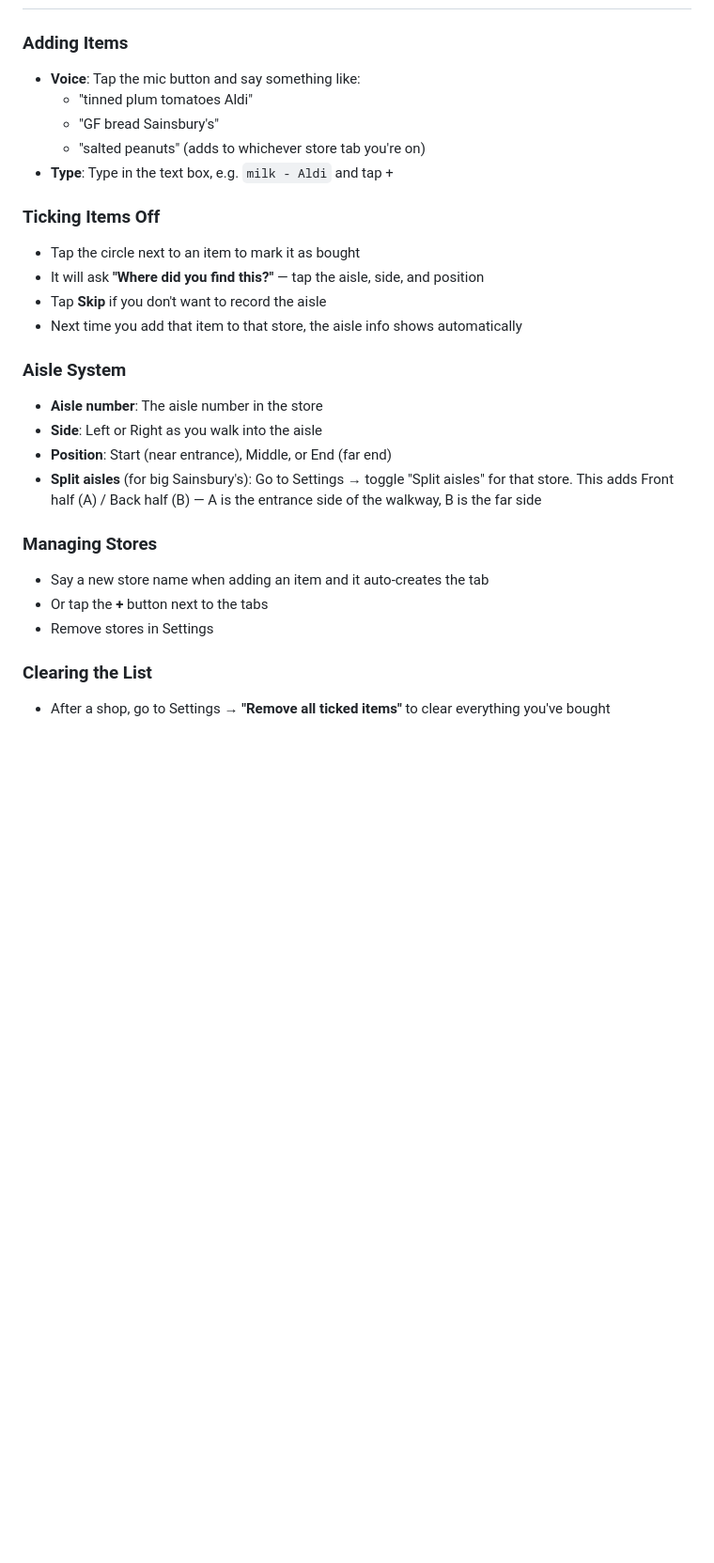
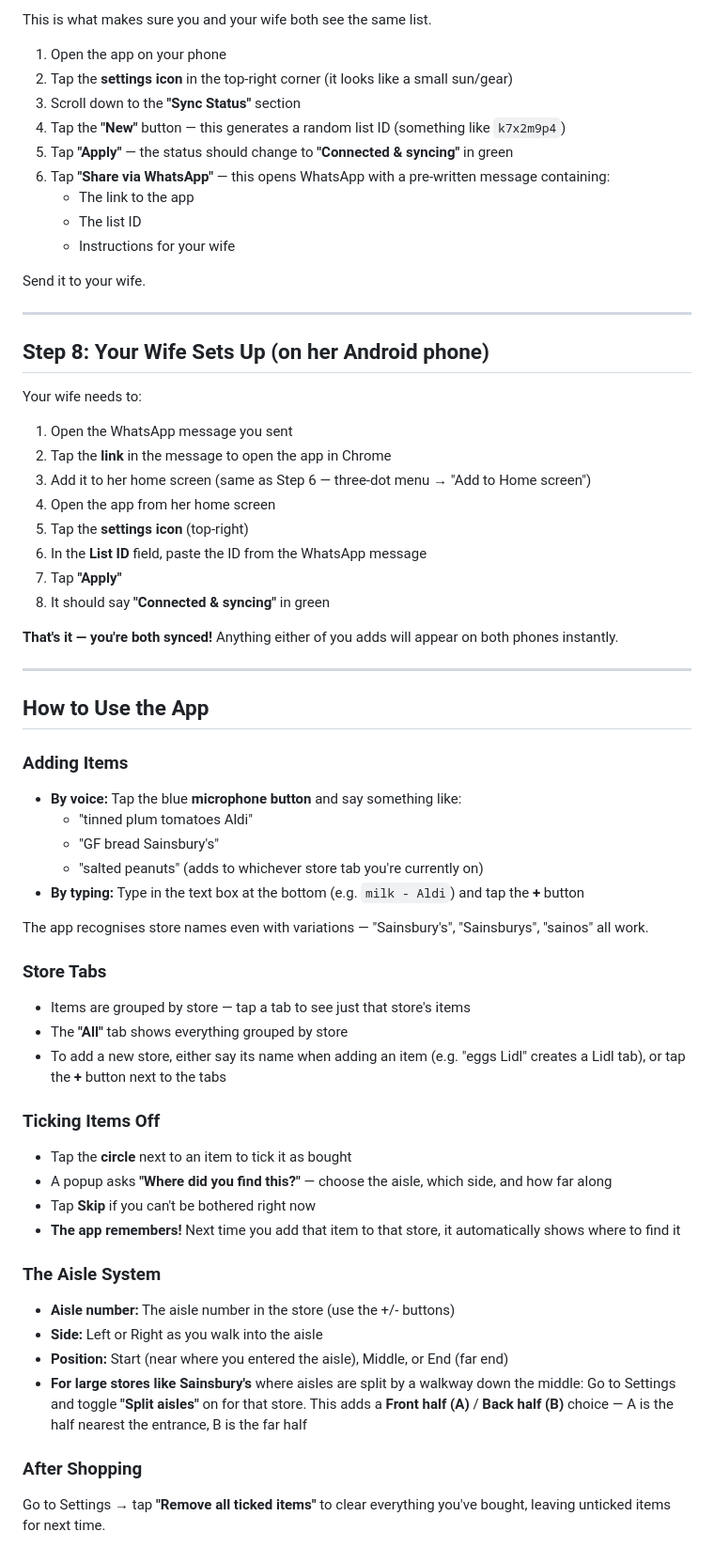
Before and after one commit to am-forex-bot/new_damn_repo, a Markdown page: shopping-list-app/README.md, the part around one of its changes. Shown at 94% size. GitHub-like rendering; blank space fills up the shorter version.

```diff
--- a/shopping-list-app/README.md
+++ b/shopping-list-app/README.md
@@ -149,27 +218,63 @@ This is how both phones see the same list:
+This is what makes sure you and your wife both see the same list.
+
+1. Open the app on your phone
+2. Tap the **settings icon** in the top-right corner (it looks like a small sun/gear)
+3. Scroll down to the **"Sync Status"** section
+4. Tap the **"New"** button — this generates a random list ID (something like `k7x2m9p4`)
+5. Tap **"Apply"** — the status should change to **"Connected & syncing"** in green
+6. Tap **"Share via WhatsApp"** — this opens WhatsApp with a pre-written message containing:
+   - The link to the app
+   - The list ID
+   - Instructions for your wife
+
+Send it to your wife.
+
+---
+
+## Step 8: Your Wife Sets Up (on her Android phone)
+
+Your wife needs to:
+
+1. Open the WhatsApp message you sent
+2. Tap the **link** in the message to open the app in Chrome
+3. Add it to her home screen (same as Step 6 — three-dot menu → "Add to Home screen")
+4. Open the app from her home screen
+5. Tap the **settings icon** (top-right)
+6. In the **List ID** field, paste the ID from the WhatsApp message
+7. Tap **"Apply"**
+8. It should say **"Connected & syncing"** in green
+
+**That's it — you're both synced!** Anything either of you adds will appear on both phones instantly.
+
+---
+
+## How to Use the App
 
 ### Adding Items
-- **Voice**: Tap the mic button and say something like:
+- **By voice:** Tap the blue **microphone button** and say something like:
   - "tinned plum tomatoes Aldi"
   - "GF bread Sainsbury's"
-  - "salted peanuts"  (adds to whichever store tab you're on)
-- **Type**: Type in the text box, e.g. `milk - Aldi` and tap +
+  - "salted peanuts" (adds to whichever store tab you're currently on)
+- **By typing:** Type in the text box at the bottom (e.g. `milk - Aldi`) and tap the **+** button
+
+The app recognises store names even with variations — "Sainsbury's", "Sainsburys", "sainos" all work.
+
+### Store Tabs
+- Items are grouped by store — tap a tab to see just that store's items
+- The **"All"** tab shows everything grouped by store
+- To add a new store, either say its name when adding an item (e.g. "eggs Lidl" creates a Lidl tab), or tap the **+** button next to the tabs
 
 ### Ticking Items Off
-- Tap the circle next to an item to mark it as bought
-- It will ask **"Where did you find this?"** — tap the aisle, side, and position
-- Tap **Skip** if you don't want to record the aisle
-- Next time you add that item to that store, the aisle info shows automatically
+- Tap the **circle** next to an item to tick it as bought
+- A popup asks **"Where did you find this?"** — choose the aisle, which side, and how far along
+- Tap **Skip** if you can't be bothered right now
+- **The app remembers!** Next time you add that item to that store, it automatically shows where to find it
 
-### Aisle System
-- **Aisle number**: The aisle number in the store
-- **Side**: Left or Right as you walk into the aisle
-- **Position**: Start (near entrance), Middle, or End (far end)
-- **Split aisles** (for big Sainsbury's): Go to Settings → toggle "Split aisles" for that store. This adds Front half (A) / Back half (B) — A is the entrance side of the walkway, B is the far side
+### The Aisle System
+- **Aisle number:** The aisle number in the store (use the +/- buttons)
+- **Side:** Left or Right as you walk into the aisle
+- **Position:** Start (near where you entered the aisle), Middle, or End (far end)
+- **For large stores like Sainsbury's** where aisles are split by a walkway down the middle: Go to Settings and toggle **"Split aisles"** on for that store. This adds a **Front half (A)** / **Back half (B)** choice — A is the half nearest the entrance, B is the far half
 
-### Managing Stores
-- Say a new store name when adding an item and it auto-creates the tab
-- Or tap the **+** button next to the tabs
-- Remove stores in Settings
-
-### Clearing the List
-- After a shop, go to Settings → **"Remove all ticked items"** to clear everything you've bought
+### After Shopping
+Go to Settings → tap **"Remove all ticked items"** to clear everything you've bought, leaving unticked items for next time.
```
Also changed, not shown: other parts of shopping-list-app/README.md (+145 -76 lines).
